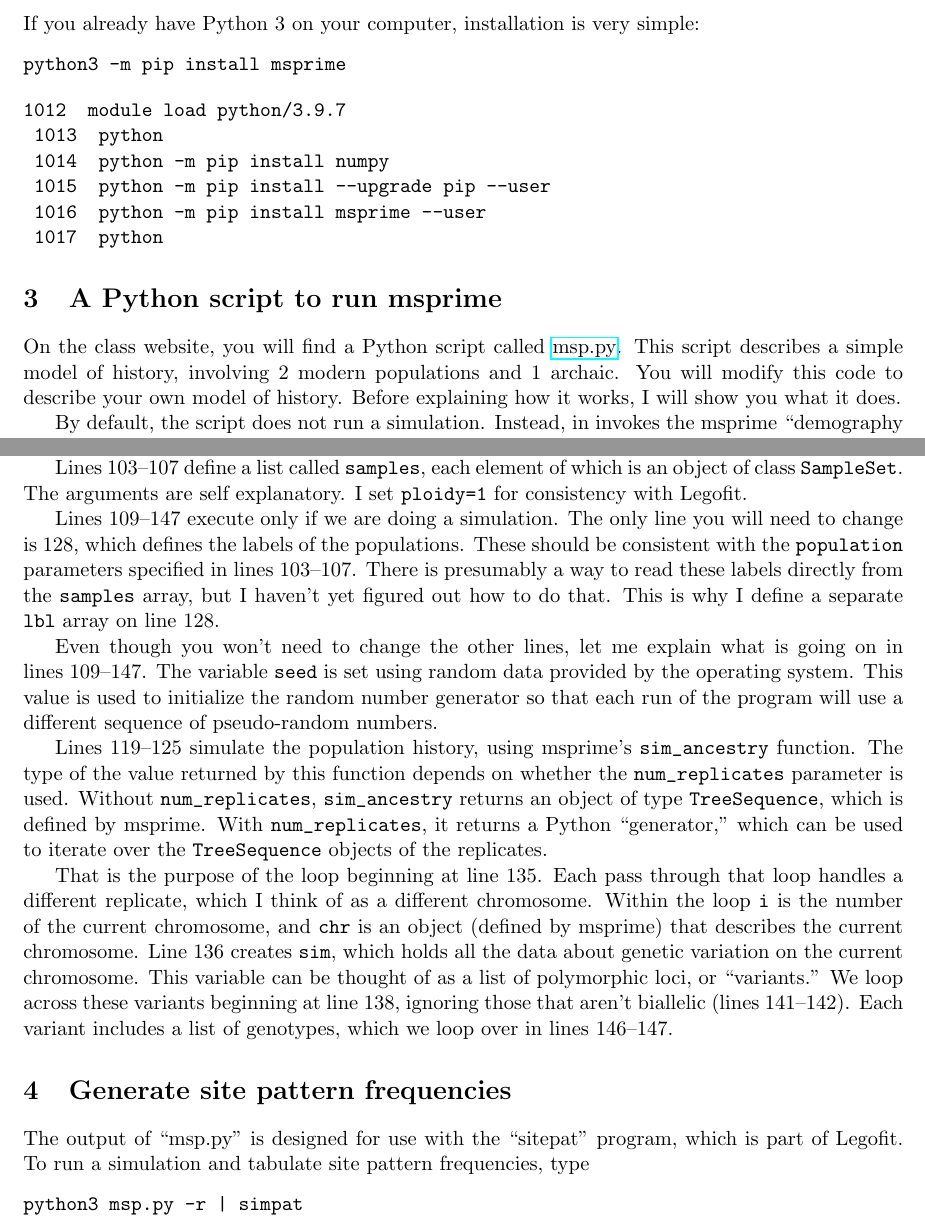
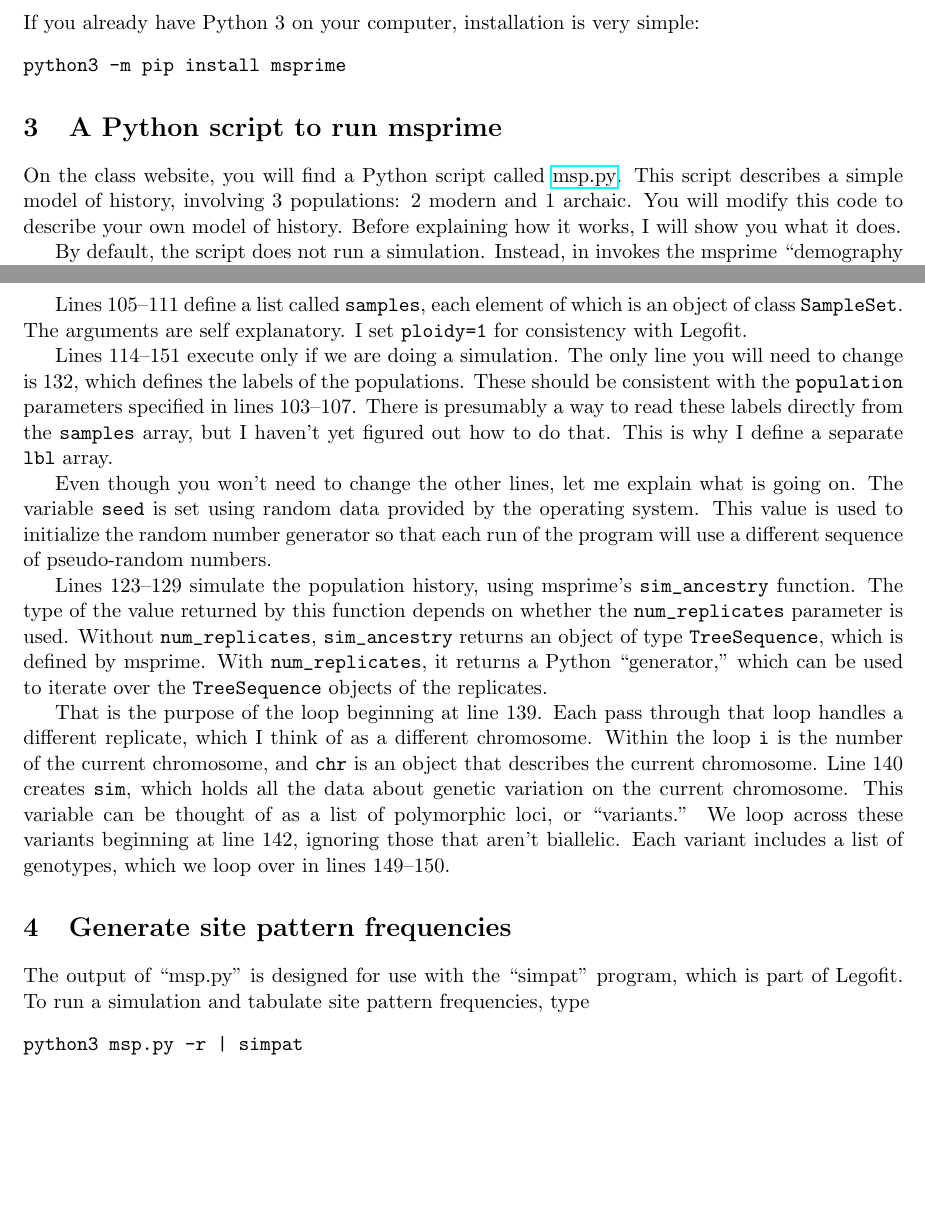
Before and after one commit to alanrogers/agar22, a LaTeX document (docs/msprime/msptut.tex): two parts of pages 1 and 3 of 6, joined at a grey line, cut so that both start at the same text, the shorter picture padded with empty space. Compiled offline with pdfLaTeX.

Commit message:
Fixed bibliography of legotut.tex and msptut.tex, so that journal names are not capitalized like book titles, and the word "In:" is only used in edited collections.
Fixed line number references in msptut.tex.

```diff
--- a/docs/msprime/msptut.tex
+++ b/docs/msprime/msptut.tex
@@ -3,8 +3,13 @@
 \usepackage{hyperref}
 \usepackage[backend=biber,
   natbib=true,
-  style=numeric,
+  style=ext-numeric-comp,
   sorting=nyt]{biblatex}
+\DeclareFieldFormat % Titles in sentence case
+  [article,inbook,incollection,inproceedings,patent,thesis,unpublished]
+  {titlecase:title}{\MakeSentenceCase*{#1}}
+\renewbibmacro{in:}{ % Don't use "In:" before journal names.
+  \ifentrytype{article}{}{\printtext{\bibstring{in}\intitlepunct}}}
 \addbibresource{defs.bib}
 \addbibresource{arrpubs.bib}
 \addbibresource{molrec.bib}
@@ -43,22 +48,22 @@ simple:
 python3 -m pip install msprime
 \end{verbatim}
 
-\begin{verbatim}
-1012  module load python/3.9.7
- 1013  python
- 1014  python -m pip install numpy
- 1015  python -m pip install --upgrade pip --user
- 1016  python -m pip install msprime --user
- 1017  python
-\end{verbatim}
+%\begin{verbatim}
+%1012  module load python/3.9.7
+%1013  python
+%1014  python -m pip install numpy
+%1015  python -m pip install --upgrade pip --user
+%1016  python -m pip install msprime --user
+%1017  python
+%\end{verbatim}
 
 \section{A Python script to run msprime}
 
 On the class website, you will find a Python script called
 \href{./msp.py}{msp.py}. This script describes a simple model of
-history, involving 2 modern populations and 1 archaic. You will modify
-this code to describe your own model of history. Before explaining how
-it works, I will show you what it does.
+history, involving 3 populations: 2 modern and 1 archaic. You will
+modify this code to describe your own model of history. Before
+explaining how it works, I will show you what it does.
 
 By default, the script does not run a simulation. Instead, in invokes
 the msprime ``demography debugger.'' To use it in this mode, type
@@ -144,25 +149,25 @@ into \texttt{XY} and \texttt{N}. A population split is similar to
 admixture, except that there are two derived populations and only one
 derived one.
 
-Lines~103--107 define a list called \texttt{samples}, each element of
+Lines~105--111 define a list called \texttt{samples}, each element of
 which is an object of class \texttt{SampleSet}. The arguments are self
 explanatory. I set \texttt{ploidy=1} for consistency with Legofit.
 
-Lines~109--147 execute only if we are doing a simulation. The only
-line you will need to change is 128, which defines the labels of the
+Lines~114--151 execute only if we are doing a simulation. The only
+line you will need to change is 132, which defines the labels of the
 populations. These should be consistent with the \texttt{population}
 parameters specified in lines 103--107. There is presumably a way to
 read these labels directly from the \texttt{samples} array, but I
 haven't yet figured out how to do that. This is why I define a
-separate \texttt{lbl} array on line 128.
+separate \texttt{lbl} array.
 
 Even though you won't need to change the other lines, let me explain
-what is going on in lines~109--147. The variable \texttt{seed} is set
-using random data provided by the operating system. This value is used
-to initialize the random number generator so that each run of the
-program will use a different sequence of pseudo-random numbers.
+what is going on. The variable \texttt{seed} is set using random data
+provided by the operating system. This value is used to initialize the
+random number generator so that each run of the program will use a
+different sequence of pseudo-random numbers.
 
-Lines~119--125 simulate the population history, using msprime's
+Lines~123--129 simulate the population history, using msprime's
 \verb|sim_ancestry| function. The type of the value returned by this
 function depends on whether the \verb|num_replicates| parameter is
 used. Without \verb|num_replicates|, \verb|sim_ancestry| returns an
@@ -171,21 +176,19 @@ msprime. With \verb|num_replicates|, it returns a Python
 ``generator,'' which can be used to iterate over the
 \texttt{TreeSequence} objects of the replicates.
 
-That is the purpose of the loop beginning at line~135. Each pass
+That is the purpose of the loop beginning at line~139. Each pass
 through that loop handles a different replicate, which I think of as a
 different chromosome. Within the loop \texttt{i} is the number of the
-current chromosome, and \texttt{chr} is an object (defined by msprime)
-that describes the current chromosome. Line~136 creates \texttt{sim},
-which holds all the data about genetic variation on the current
-chromosome. This variable can be thought of as a list of polymorphic
-loci, or ``variants.'' We loop across these variants beginning at
-line~138, ignoring those that aren't biallelic (lines~141--142).
-Each variant includes a list of genotypes, which we loop over in
-lines~146--147.
+current chromosome, and \texttt{chr} is an object that describes the
+current chromosome. Line~140 creates \texttt{sim}, which holds all the
+data about genetic variation on the current chromosome. This variable
+can be thought of as a list of polymorphic loci, or ``variants.'' We
+loop across these variants beginning at line~142, ignoring those that
+aren't biallelic.  Each variant includes a list of genotypes, which we
+loop over in lines~149--150.
 
 \section{Generate site pattern frequencies}
-
-The output of ``msp.py'' is designed for use with the ``sitepat''
+The output of ``msp.py'' is designed for use with the ``simpat''
 program, which is part of Legofit. To run a simulation and tabulate
 site pattern frequencies, type
 \begin{verbatim}
```
Also changed, not shown: docs/legofit/legotut.tex (+20 -15 lines), docs/legofit/legotut.pdf, docs/msprime/msptut.pdf, docs/msprime/msptut.tex (8 more changed lines), 1 other file.
